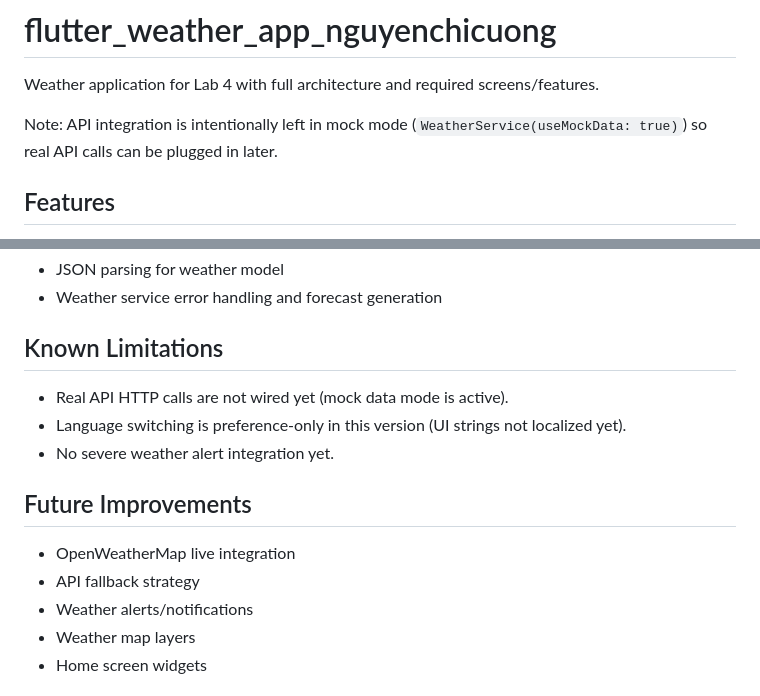
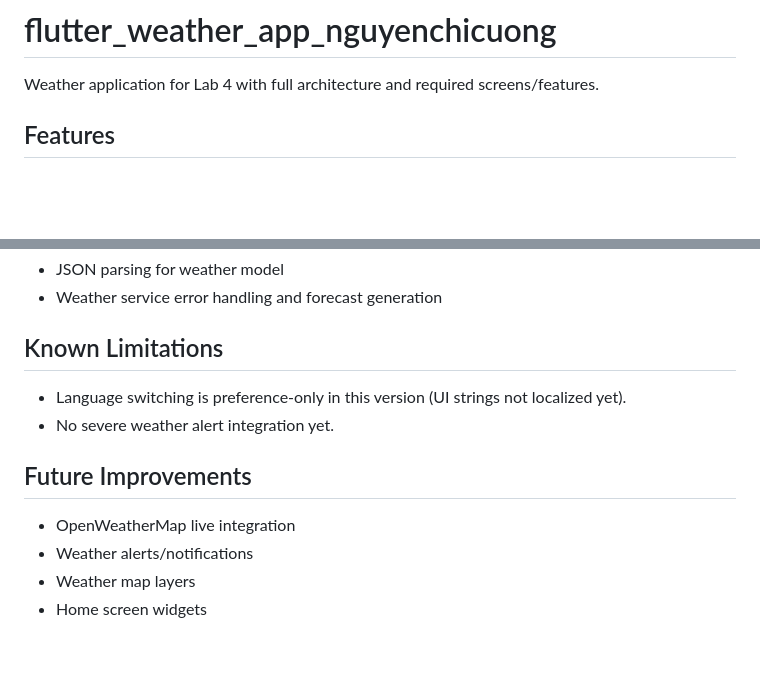
Before and after one commit to CuongNguyen12345/NguyenChiCuong_TH_Flutter, a Markdown page: flutter_weather_app_nguyenchicuong/README.md, 2 parts joined by grey strips. GitHub-like rendering; blank space fills up the shorter version.

```diff
--- a/flutter_weather_app_nguyenchicuong/README.md
+++ b/flutter_weather_app_nguyenchicuong/README.md
@@ -1,8 +1,6 @@
 # flutter_weather_app_nguyenchicuong
 
 Weather application for Lab 4 with full architecture and required screens/features.
-
-Note: API integration is intentionally left in mock mode (`WeatherService(useMockData: true)`) so real API calls can be plugged in later.
 
 ## Features
 
@@ -121,14 +119,12 @@ Included tests:
 
 ## Known Limitations
 
-- Real API HTTP calls are not wired yet (mock data mode is active).
 - Language switching is preference-only in this version (UI strings not localized yet).
 - No severe weather alert integration yet.
 
 ## Future Improvements
 
 - OpenWeatherMap live integration
-- API fallback strategy
 - Weather alerts/notifications
 - Weather map layers
 - Home screen widgets
```
Also changed, not shown: other parts of flutter_weather_app_nguyenchicuong/README.md (+12 -3 lines).
